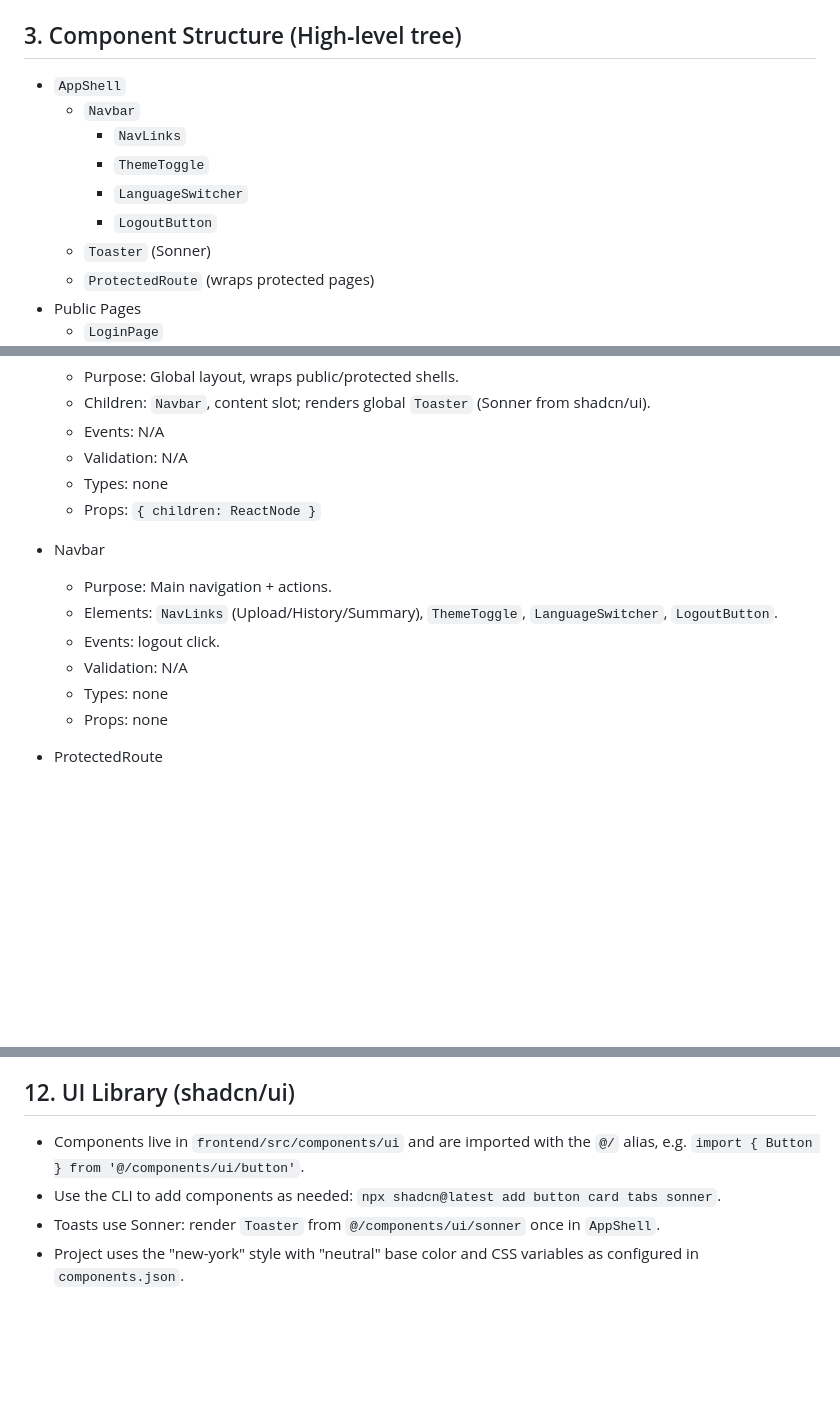
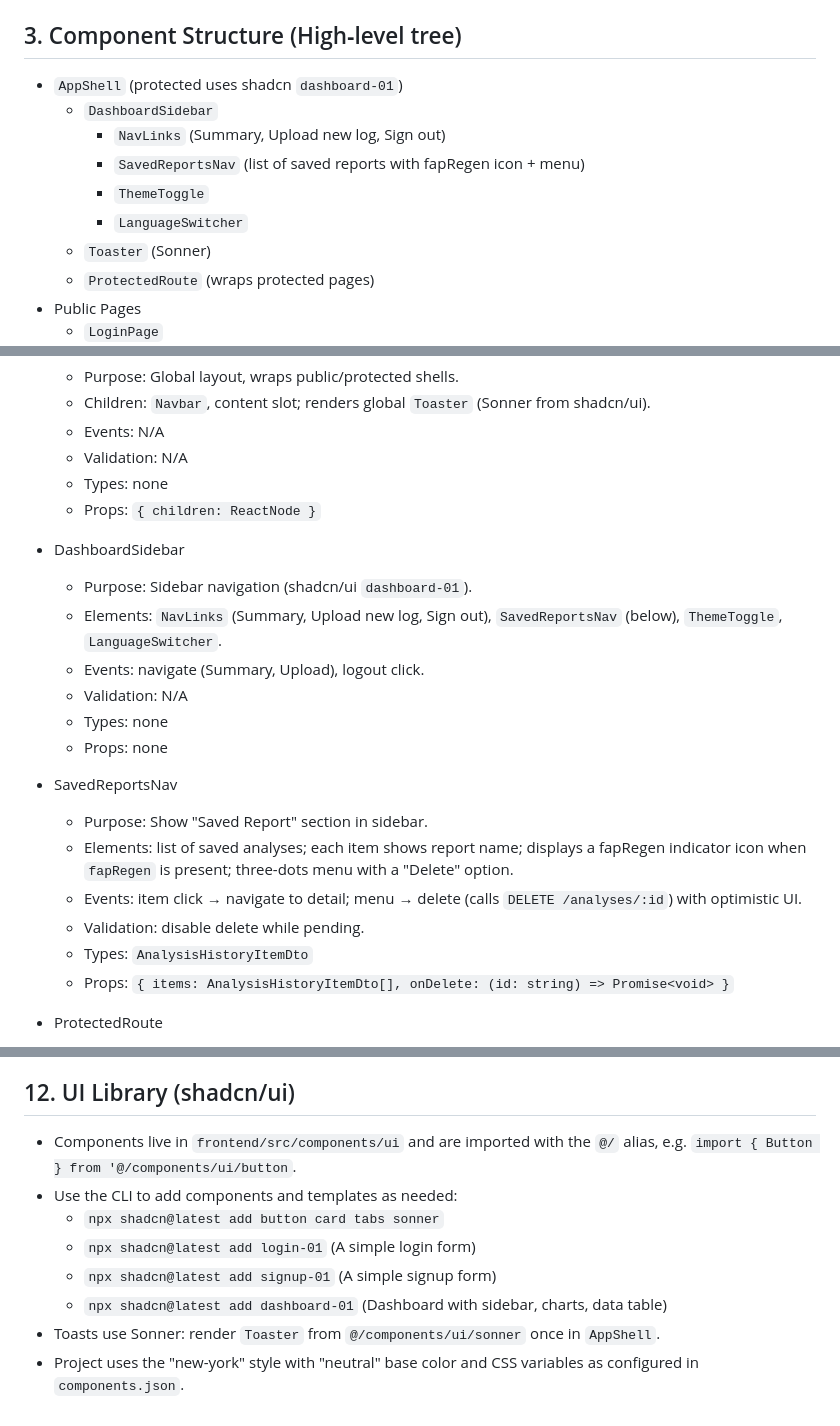
Before and after one commit to miloszk9/FAP-log-viewer, a Markdown page: .ai/frontend-skeleton.md, 3 parts joined by grey strips. GitHub-like rendering; blank space fills up the shorter version.

Commit message:
Enhance frontend .md documentation

```diff
--- a/.ai/frontend-skeleton.md
+++ b/.ai/frontend-skeleton.md
@@ -24,12 +23,12 @@
 
 ## 3. Component Structure (High‑level tree)
 
-- `AppShell`
-  - `Navbar`
-    - `NavLinks`
+- `AppShell` (protected uses shadcn `dashboard-01`)
+  - `DashboardSidebar`
+    - `NavLinks` (Summary, Upload new log, Sign out)
+    - `SavedReportsNav` (list of saved reports with fapRegen icon + menu)
     - `ThemeToggle`
     - `LanguageSwitcher`
-    - `LogoutButton`
   - `Toaster` (Sonner)
   - `ProtectedRoute` (wraps protected pages)
 - Public Pages
@@ -71,14 +70,23 @@
   - Types: none
   - Props: `{ children: ReactNode }`
 
-- Navbar
+- DashboardSidebar
 
-  - Purpose: Main navigation + actions.
-  - Elements: `NavLinks` (Upload/History/Summary), `ThemeToggle`, `LanguageSwitcher`, `LogoutButton`.
-  - Events: logout click.
+  - Purpose: Sidebar navigation (shadcn/ui `dashboard-01`).
+  - Elements: `NavLinks` (Summary, Upload new log, Sign out), `SavedReportsNav` (below), `ThemeToggle`, `LanguageSwitcher`.
+  - Events: navigate (Summary, Upload), logout click.
   - Validation: N/A
   - Types: none
   - Props: none
+
+- SavedReportsNav
+
+  - Purpose: Show "Saved Report" section in sidebar.
+  - Elements: list of saved analyses; each item shows report name; displays a fapRegen indicator icon when `fapRegen` is present; three-dots menu with a "Delete" option.
+  - Events: item click → navigate to detail; menu → delete (calls `DELETE /analyses/:id`) with optimistic UI.
+  - Validation: disable delete while pending.
+  - Types: `AnalysisHistoryItemDto`
+  - Props: `{ items: AnalysisHistoryItemDto[], onDelete: (id: string) => Promise<void> }`
 
 - ProtectedRoute
 
@@ -317,7 +326,11 @@ This skeleton aligns with the PRD and UI plan and leverages types defined in `fr
 
 ## 12. UI Library (shadcn/ui)
 
-- Components live in `frontend/src/components/ui` and are imported with the `@/` alias, e.g. `import { Button } from '@/components/ui/button'`.
-- Use the CLI to add components as needed: `npx shadcn@latest add button card tabs sonner`.
+- Components live in `frontend/src/components/ui` and are imported with the `@/` alias, e.g. `import { Button } from '@/components/ui/button`.
+- Use the CLI to add components and templates as needed:
+  - `npx shadcn@latest add button card tabs sonner`
+  - `npx shadcn@latest add login-01` (A simple login form)
+  - `npx shadcn@latest add signup-01` (A simple signup form)
+  - `npx shadcn@latest add dashboard-01` (Dashboard with sidebar, charts, data table)
 - Toasts use Sonner: render `Toaster` from `@/components/ui/sonner` once in `AppShell`.
 - Project uses the "new-york" style with "neutral" base color and CSS variables as configured in `components.json`.
```
Also changed, not shown: other parts of .ai/frontend-skeleton.md (+4 -4 lines), .ai/ui-plan.md (+18 -11 lines).
